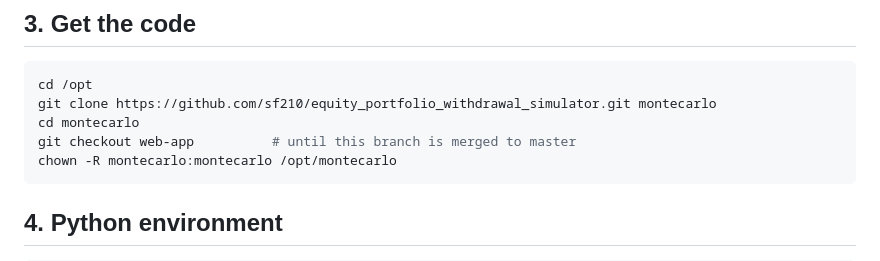
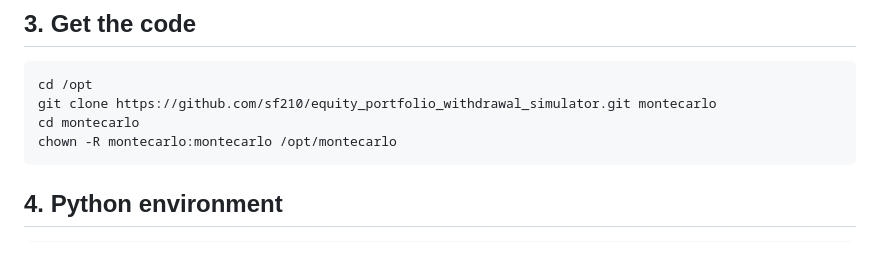
Before and after one commit to sf210/equity_portfolio_withdrawal_simulator, a Markdown page: webapp/DEPLOY.md, the part around the change. GitHub-like rendering.

Commit message:
webapp/DEPLOY.md: drop web-app checkout step (merged to master)
Co-Authored-By: Claude Opus 4.8 <noreply@anthropic.com>

````diff
--- a/webapp/DEPLOY.md
+++ b/webapp/DEPLOY.md
@@ -46,7 +46,6 @@ desktop GUI. matplotlib renders headlessly (the `Agg` backend).
 cd /opt
 git clone https://github.com/sf210/equity_portfolio_withdrawal_simulator.git montecarlo
 cd montecarlo
-git checkout web-app          # until this branch is merged to master
 chown -R montecarlo:montecarlo /opt/montecarlo
 ```
 
````
